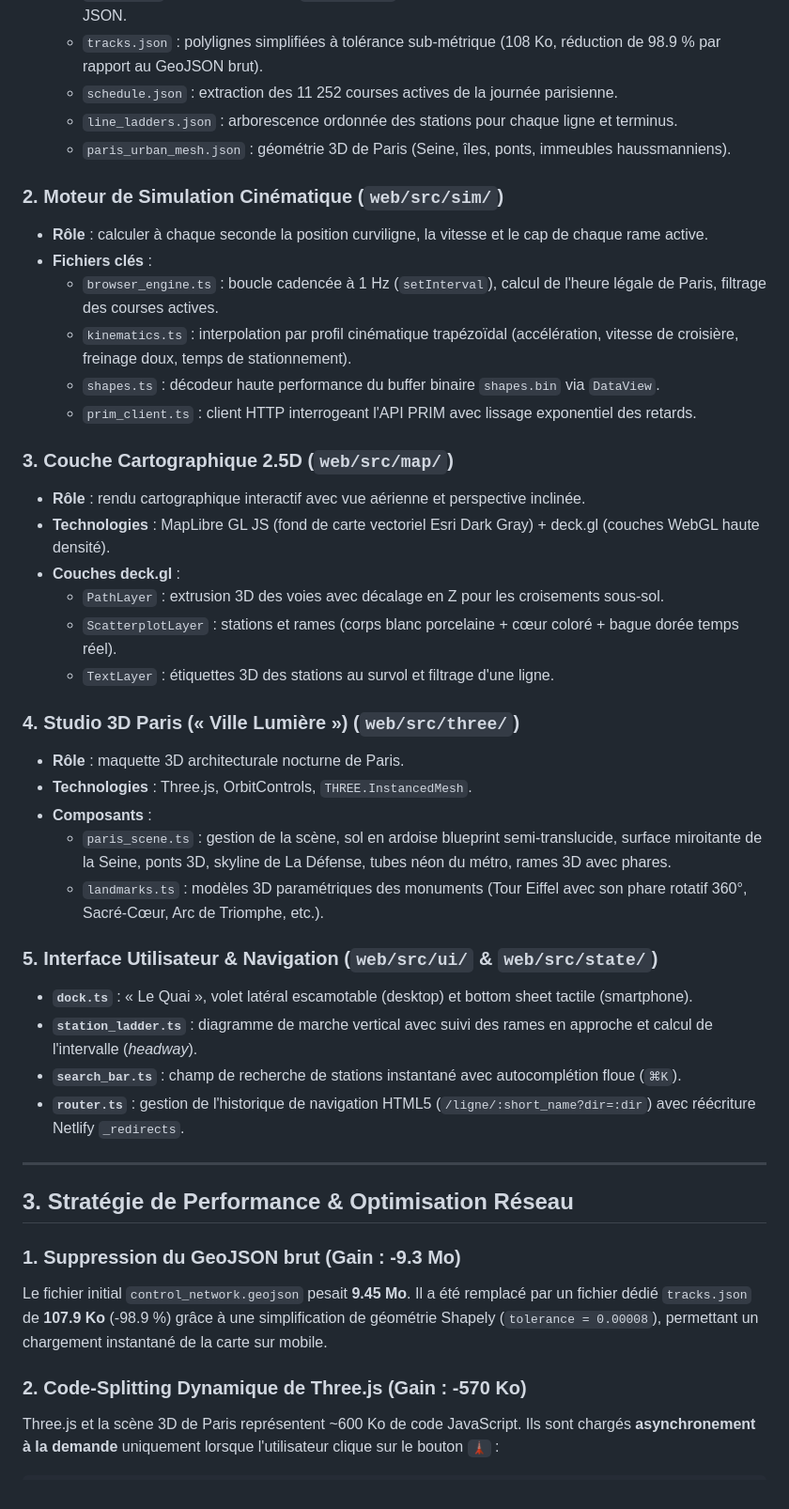
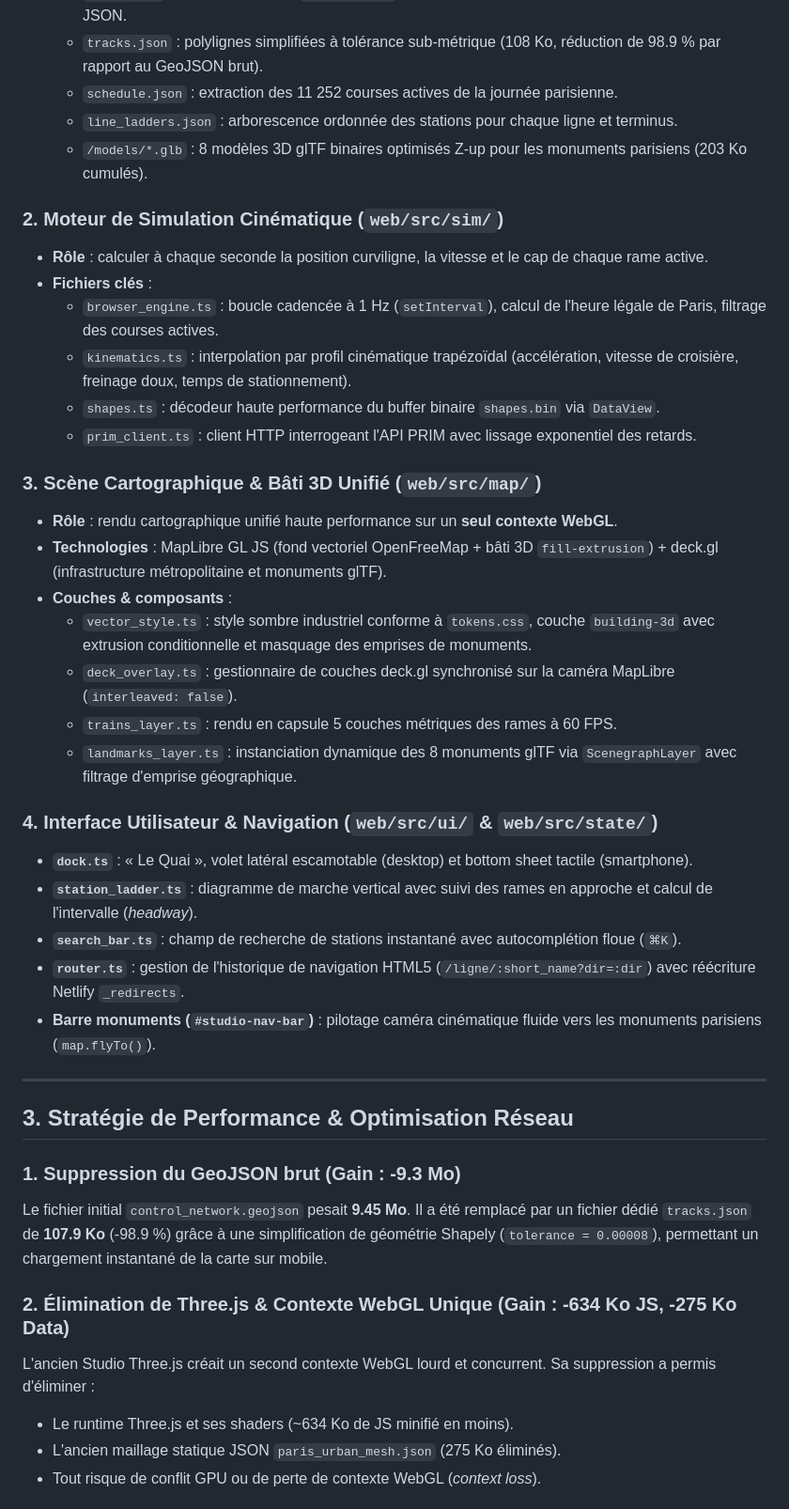
Before and after one commit to Morgan98800/GlobalMetro3D, a Markdown page: docs/ARCHITECTURE.md, the part around one of its changes. Shown at 94% size. Drawn GitHub-style.

```diff
--- a/docs/ARCHITECTURE.md
+++ b/docs/ARCHITECTURE.md
@@ -68,7 +69,7 @@ graph TD
   - `tracks.json` : polylignes simplifiées à tolérance sub-métrique (108 Ko, réduction de 98.9 % par rapport au GeoJSON brut).
   - `schedule.json` : extraction des 11 252 courses actives de la journée parisienne.
   - `line_ladders.json` : arborescence ordonnée des stations pour chaque ligne et terminus.
-  - `paris_urban_mesh.json` : géométrie 3D de Paris (Seine, îles, ponts, immeubles haussmanniens).
+  - `/models/*.glb` : 8 modèles 3D glTF binaires optimisés Z-up pour les monuments parisiens (203 Ko cumulés).
 
 ### 2. Moteur de Simulation Cinématique (`web/src/sim/`)
 - **Rôle** : calculer à chaque seconde la position curviligne, la vitesse et le cap de chaque rame active.
@@ -78,26 +79,21 @@ graph TD
   - `shapes.ts` : décodeur haute performance du buffer binaire `shapes.bin` via `DataView`.
   - `prim_client.ts` : client HTTP interrogeant l'API PRIM avec lissage exponentiel des retards.
 
-### 3. Couche Cartographique 2.5D (`web/src/map/`)
-- **Rôle** : rendu cartographique interactif avec vue aérienne et perspective inclinée.
-- **Technologies** : MapLibre GL JS (fond de carte vectoriel Esri Dark Gray) + deck.gl (couches WebGL haute densité).
-- **Couches deck.gl** :
-  - `PathLayer` : extrusion 3D des voies avec décalage en Z pour les croisements sous-sol.
-  - `ScatterplotLayer` : stations et rames (corps blanc porcelaine + cœur coloré + bague dorée temps réel).
-  - `TextLayer` : étiquettes 3D des stations au survol et filtrage d'une ligne.
+### 3. Scène Cartographique & Bâti 3D Unifié (`web/src/map/`)
+- **Rôle** : rendu cartographique unifié haute performance sur un **seul contexte WebGL**.
+- **Technologies** : MapLibre GL JS (fond vectoriel OpenFreeMap + bâti 3D `fill-extrusion`) + deck.gl (infrastructure métropolitaine et monuments glTF).
+- **Couches & composants** :
+  - `vector_style.ts` : style sombre industriel conforme à `tokens.css`, couche `building-3d` avec extrusion conditionnelle et masquage des emprises de monuments.
+  - `deck_overlay.ts` : gestionnaire de couches deck.gl synchronisé sur la caméra MapLibre (`interleaved: false`).
+  - `trains_layer.ts` : rendu en capsule 5 couches métriques des rames à 60 FPS.
+  - `landmarks_layer.ts` : instanciation dynamique des 8 monuments glTF via `ScenegraphLayer` avec filtrage d'emprise géographique.
 
-### 4. Studio 3D Paris (« Ville Lumière ») (`web/src/three/`)
-- **Rôle** : maquette 3D architecturale nocturne de Paris.
-- **Technologies** : Three.js, OrbitControls, `THREE.InstancedMesh`.
-- **Composants** :
-  - `paris_scene.ts` : gestion de la scène, sol en ardoise blueprint semi-translucide, surface miroitante de la Seine, ponts 3D, skyline de La Défense, tubes néon du métro, rames 3D avec phares.
-  - `landmarks.ts` : modèles 3D paramétriques des monuments (Tour Eiffel avec son phare rotatif 360°, Sacré-Cœur, Arc de Triomphe, etc.).
-
-### 5. Interface Utilisateur & Navigation (`web/src/ui/` & `web/src/state/`)
+### 4. Interface Utilisateur & Navigation (`web/src/ui/` & `web/src/state/`)
 - **`dock.ts`** : « Le Quai », volet latéral escamotable (desktop) et bottom sheet tactile (smartphone).
 - **`station_ladder.ts`** : diagramme de marche vertical avec suivi des rames en approche et calcul de l'intervalle (*headway*).
 - **`search_bar.ts`** : champ de recherche de stations instantané avec autocomplétion floue (`⌘K`).
 - **`router.ts`** : gestion de l'historique de navigation HTML5 (`/ligne/:short_name?dir=:dir`) avec réécriture Netlify `_redirects`.
+- **Barre monuments (`#studio-nav-bar`)** : pilotage caméra cinématique fluide vers les monuments parisiens (`map.flyTo()`).
 
 ---
 
@@ -106,6 +102,9 @@ graph TD
 ### 1. Suppression du GeoJSON brut (Gain : -9.3 Mo)
 Le fichier initial `control_network.geojson` pesait **9.45 Mo**. Il a été remplacé par un fichier dédié `tracks.json` de **107.9 Ko** (-98.9 %) grâce à une simplification de géométrie Shapely (`tolerance = 0.00008`), permettant un chargement instantané de la carte sur mobile.
 
-### 2. Code-Splitting Dynamique de Three.js (Gain : -570 Ko)
-Three.js et la scène 3D de Paris représentent ~600 Ko de code JavaScript. Ils sont chargés **asynchronement à la demande** uniquement lorsque l'utilisateur clique sur le bouton `🗼` :
+### 2. Élimination de Three.js & Contexte WebGL Unique (Gain : -634 Ko JS, -275 Ko Data)
+L'ancien Studio Three.js créait un second contexte WebGL lourd et concurrent. Sa suppression a permis d'éliminer :
+- Le runtime Three.js et ses shaders (~634 Ko de JS minifié en moins).
+- L'ancien maillage statique JSON `paris_urban_mesh.json` (275 Ko éliminés).
+- Tout risque de conflit GPU ou de perte de contexte WebGL (*context loss*).
 
```
Also changed, not shown: other parts of docs/ARCHITECTURE.md (+9 -31 lines), docs/3D_RENDERING.md (+47 -49 lines).
